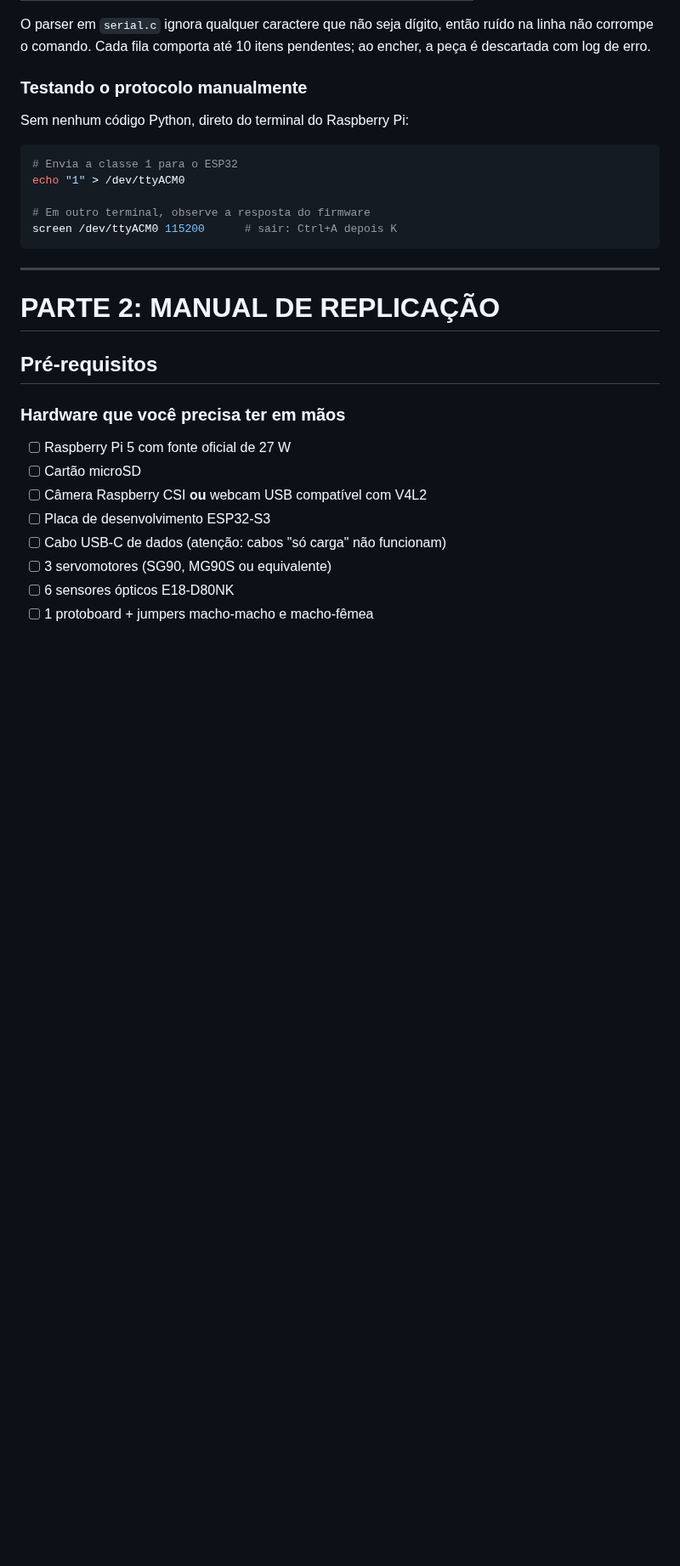
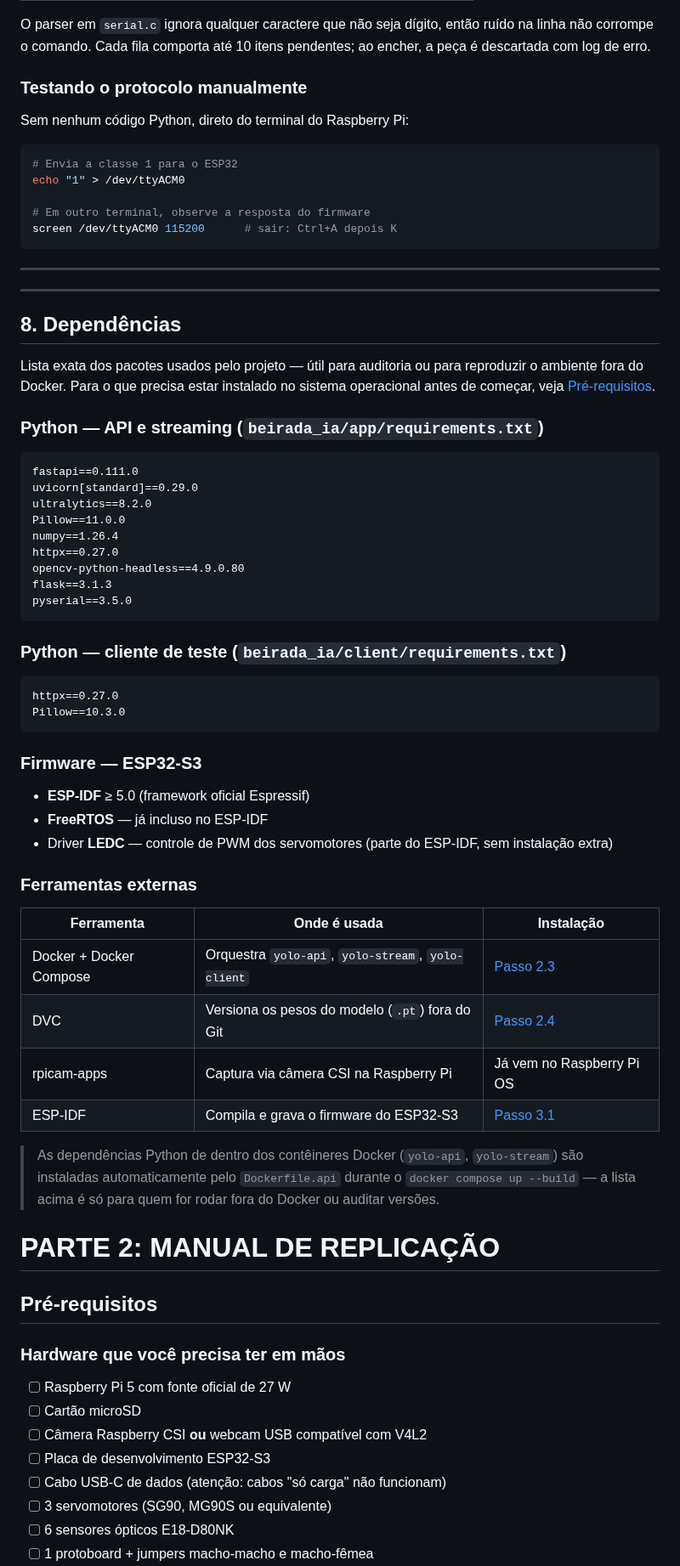
Before and after one commit to RaphaelRates/Projeto-Beirada, a Markdown page: README.md, the part around one of its changes. Shown at 85% size. Drawn GitHub-style; blank space fills up the shorter version.

````diff
--- a/README.md
+++ b/README.md
@@ -248,6 +249,50 @@ screen /dev/ttyACM0 115200      # sair: Ctrl+A depois K
 
 ---
 
+---
+
+## 8. Dependências
+
+Lista exata dos pacotes usados pelo projeto — útil para auditoria ou para reproduzir o ambiente fora do Docker. Para o que precisa estar instalado no sistema operacional antes de começar, veja [Pré-requisitos](#pré-requisitos).
+
+### Python — API e streaming (`beirada_ia/app/requirements.txt`)
+
+```
+fastapi==0.111.0
+uvicorn[standard]==0.29.0
+ultralytics==8.2.0
+Pillow==11.0.0
+numpy==1.26.4
+httpx==0.27.0
+opencv-python-headless==4.9.0.80
+flask==3.1.3
+pyserial==3.5.0
+```
+
+### Python — cliente de teste (`beirada_ia/client/requirements.txt`)
+
+```
+httpx==0.27.0
+Pillow==10.3.0
+```
+
+### Firmware — ESP32-S3
+
+- **ESP-IDF** ≥ 5.0 (framework oficial Espressif)
+- **FreeRTOS** — já incluso no ESP-IDF
+- Driver **LEDC** — controle de PWM dos servomotores (parte do ESP-IDF, sem instalação extra)
+
+### Ferramentas externas
+
+| Ferramenta | Onde é usada | Instalação |
+|---|---|---|
+| Docker + Docker Compose | Orquestra `yolo-api`, `yolo-stream`, `yolo-client` | [Passo 2.3](#23-instalar-docker-e-docker-compose) |
+| DVC | Versiona os pesos do modelo (`.pt`) fora do Git | [Passo 2.4](#24-instalar-git-openssh-e-dvc) |
+| rpicam-apps | Captura via câmera CSI na Raspberry Pi | Já vem no Raspberry Pi OS |
+| ESP-IDF | Compila e grava o firmware do ESP32-S3 | [Passo 3.1](#31-instalar-o-esp-idf) |
+
+> As dependências Python de dentro dos contêineres Docker (`yolo-api`, `yolo-stream`) são instaladas automaticamente pelo `Dockerfile.api` durante o `docker compose up --build` — a lista acima é só para quem for rodar fora do Docker ou auditar versões.
+
 # PARTE 2: MANUAL DE REPLICAÇÃO
 
 ## Pré-requisitos
````
Also changed, not shown: other parts of README.md (+52 -122 lines).
